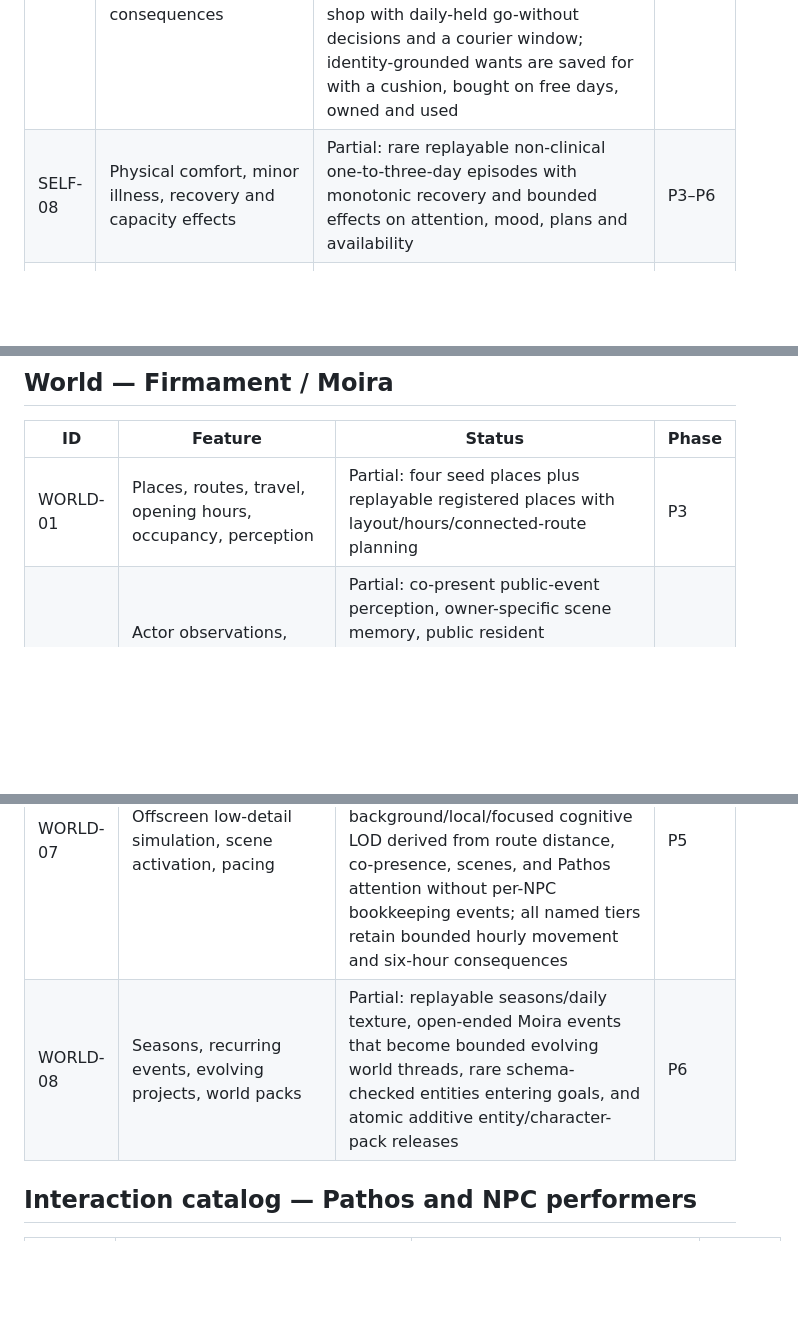
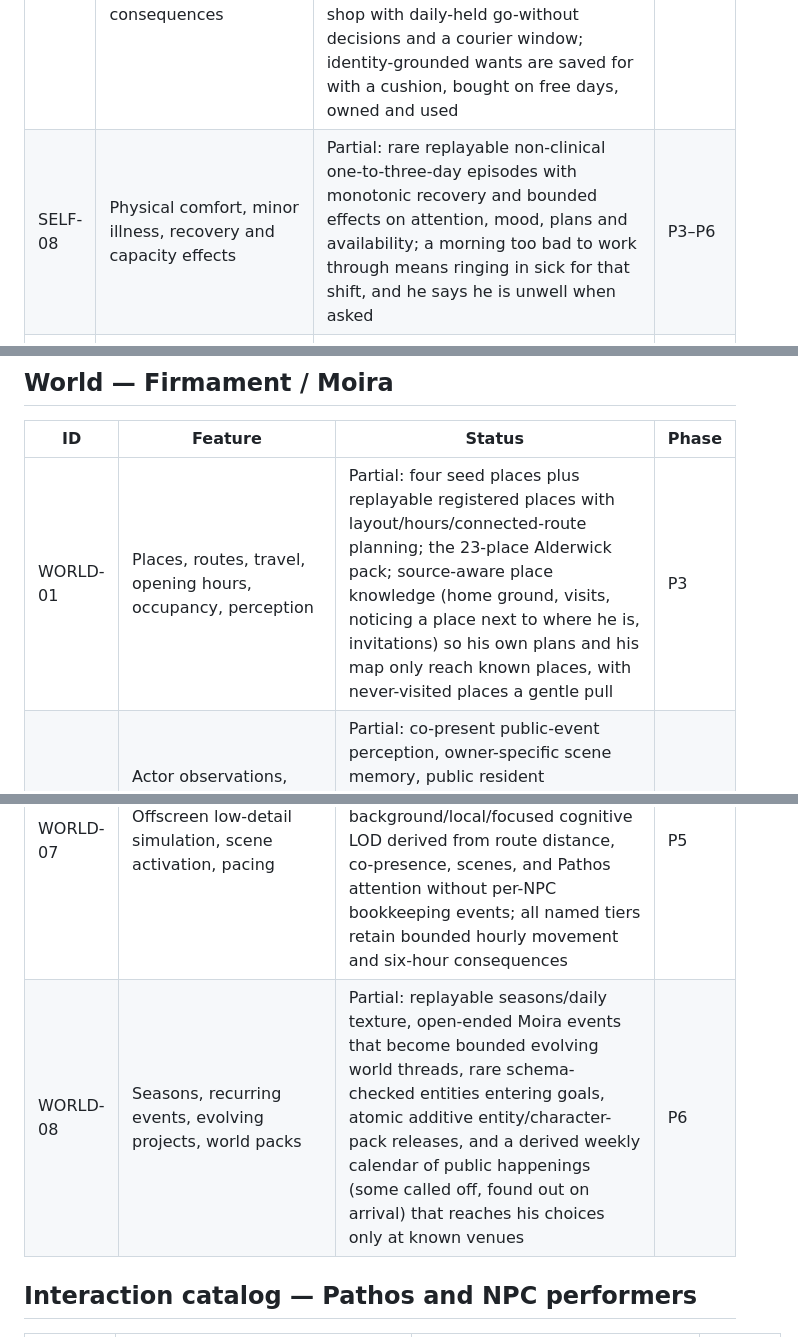
Before and after one commit to opisaac9001/eidos, a Markdown page: docs/FEATURES.md, 3 parts joined by grey strips. Drawn GitHub-style; blank space fills up the shorter version.

Commit message:
Update the feature map for place knowledge, the town calendar and sick days

```diff
--- a/docs/FEATURES.md
+++ b/docs/FEATURES.md
@@ -42,7 +42,7 @@ Actual user-requested data deletion is a privacy workflow, not simulated fading.
 | SELF-05 | Decisions balance values, needs, emotion, commitments and feasible options | Partial: sourced values + primary/mixed emotional planning bias + open-vocabulary activity proposals checked against energy/rest/mastery/windows and recent repetition pressure; critical needs can redirect one optional hour per day | P3 |
 | SELF-06 | Slow trait/preference change, habits, skills, evidence/drift limits | Partial: open-vocabulary source-linked skills with diminishing practice gains, bounded rust and relearning; contextual activity/place/time rhythms with lapse, reactivation and evidence-backed competition; capped week-spanning preference lifecycle; and one-point month-spanning behavioral trait drift | P6 |
 | SELF-07 | Household income, costs, affordability, obligations and missed-payment consequences | Partial: source-linked GBP ledger for workshop shifts, café meals, provision orders/refunds and weekly housing without overdrafts; a recorded part-time work agreement with Ellis publishes a week-ahead rota whose shifts pay for hours actually worked, and groceries are a priced weekly shop with daily-held go-without decisions and a courier window; identity-grounded wants are saved for with a cushion, bought on free days, owned and used | P3–P6 |
-| SELF-08 | Physical comfort, minor illness, recovery and capacity effects | Partial: rare replayable non-clinical one-to-three-day episodes with monotonic recovery and bounded effects on attention, mood, plans and availability | P3–P6 |
+| SELF-08 | Physical comfort, minor illness, recovery and capacity effects | Partial: rare replayable non-clinical one-to-three-day episodes with monotonic recovery and bounded effects on attention, mood, plans and availability; a morning too bad to work through means ringing in sick for that shift, and he says he is unwell when asked | P3–P6 |
 | SELF-09 | Domestic upkeep, accumulating chores and ordinary household consequences | Partial: replayable dishes, laundry, tidying and paperwork loads sourced from daily living, home meals, deliveries and obligations; high load can claim bounded free time | P3–P6 |
 | SELF-10 | Developing self-identity: questions about himself, insights, value drift, possible selves, life chapters | Partial: replay-validated loop from lived value evidence to private inquiries, reflection-revisited insights, bounded value steps that flow into identity, evidence-counted hoped/feared selves that pull on volition, and cited life chapters; see [SELFHOOD](SELFHOOD.md) | P4–P6 |
 
@@ -62,14 +62,14 @@ Actual user-requested data deletion is a privacy workflow, not simulated fading.
 
 | ID | Feature | Status | Phase |
 | --- | --- | --- | --- |
-| WORLD-01 | Places, routes, travel, opening hours, occupancy, perception | Partial: four seed places plus replayable registered places with layout/hours/connected-route planning | P3 |
+| WORLD-01 | Places, routes, travel, opening hours, occupancy, perception | Partial: four seed places plus replayable registered places with layout/hours/connected-route planning; the 23-place Alderwick pack; source-aware place knowledge (home ground, visits, noticing a place next to where he is, invitations) so his own plans and his map only reach known places, with never-visited places a gentle pull | P3 |
 | WORLD-02 | Actor observations, offscreen facts, information propagation | Partial: co-present public-event perception, owner-specific scene memory, public resident conversation overhearing, confidence-decaying resident testimony chains, and no Pathos affect from unperceived private resident dialogue | P3 |
 | WORLD-03 | Objects, ownership, condition, inventory, borrowing/gifts/repairs | Partial: consented bounded loans/returns with overdue consequences, gifts, finite household provisions, domestic load, wear, failed repair, replenishment, and project-capable distinct replacements | P3 |
 | WORLD-04 | Work, hobbies, activities, skills, finite resources | Partial: accepted work/learn/attend/repair plans, open-ended learning that becomes demonstrated capability, one-off and multi-day self-chosen projects, domestic work, completed bookbinding, feasible exploration, and optional introduced-object projects with co-present participation; planned, delayed, domestic, and recovery beats retain replay-stable place-and-moment texture instead of collapsing to repeated consequence prose | P3 |
 | WORLD-05 | NPC-private state, needs, calendars, beliefs and plans | Partial: every persistent person receives cheap deterministic needs and plans; nearby/focused residents may originate schema-checked open-vocabulary plans from owner-only context, including their own private biography, then move/act or fail; audited priorities and critical-energy replanning remain deterministic | P3 |
 | WORLD-06 | Event causes, lead time, stakes, cooldowns, participation | Partial: typed weather, attributed inspiration, open-ended resource-backed events, witnessed urgent responses, and multi-stage aftermath | P5 |
 | WORLD-07 | Offscreen low-detail simulation, scene activation, pacing | Partial: identity-free town footfall varies by place, hour, weekday, and weather; persistent residents then use explicit background/local/focused cognitive LOD derived from route distance, co-presence, scenes, and Pathos attention without per-NPC bookkeeping events; all named tiers retain bounded hourly movement and six-hour consequences | P5 |
-| WORLD-08 | Seasons, recurring events, evolving projects, world packs | Partial: replayable seasons/daily texture, open-ended Moira events that become bounded evolving world threads, rare schema-checked entities entering goals, and atomic additive entity/character-pack releases | P6 |
+| WORLD-08 | Seasons, recurring events, evolving projects, world packs | Partial: replayable seasons/daily texture, open-ended Moira events that become bounded evolving world threads, rare schema-checked entities entering goals, atomic additive entity/character-pack releases, and a derived weekly calendar of public happenings (some called off, found out on arrival) that reaches his choices only at known venues | P6 |
 
 ## Interaction catalog — Pathos and NPC performers
 
```
